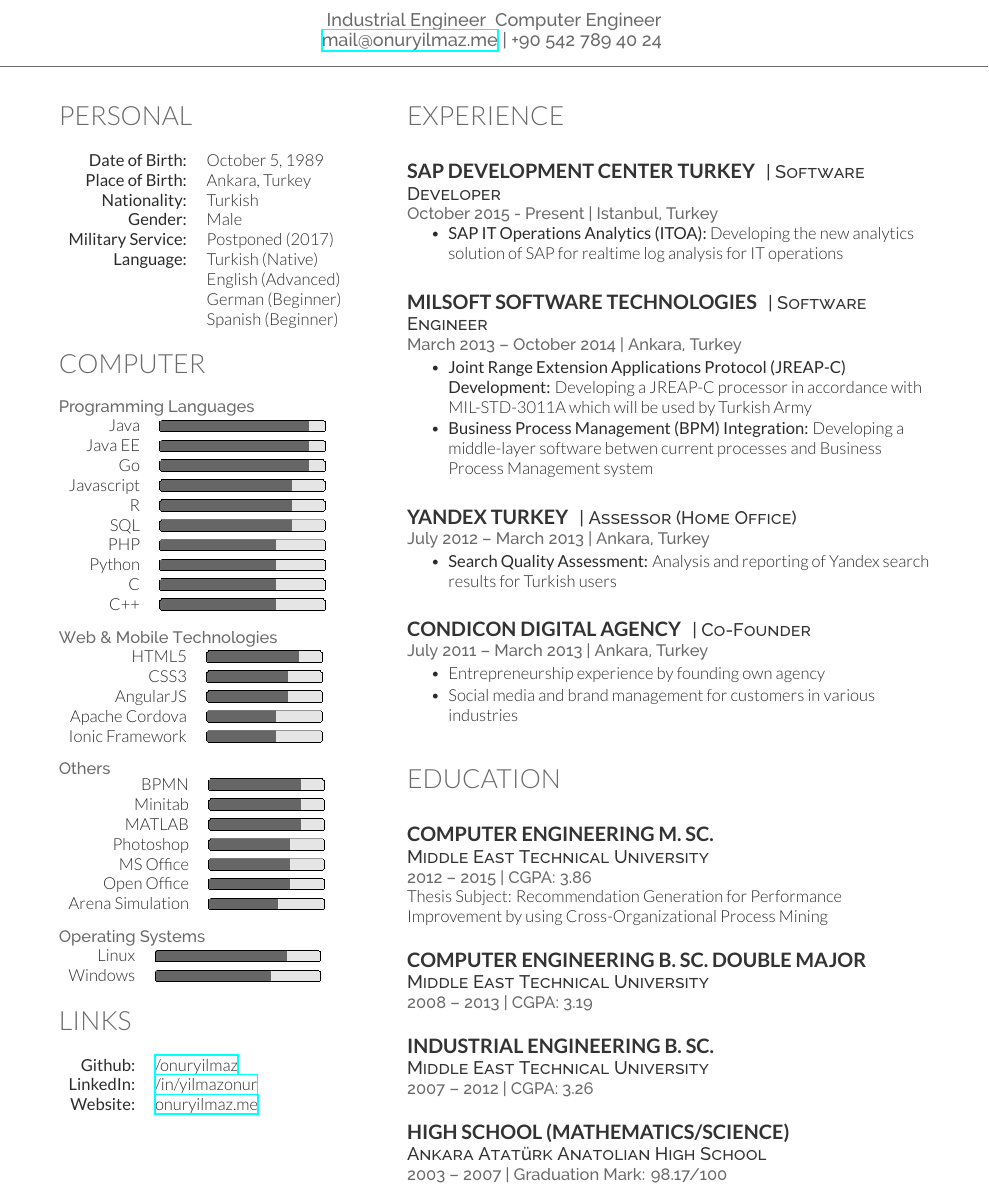
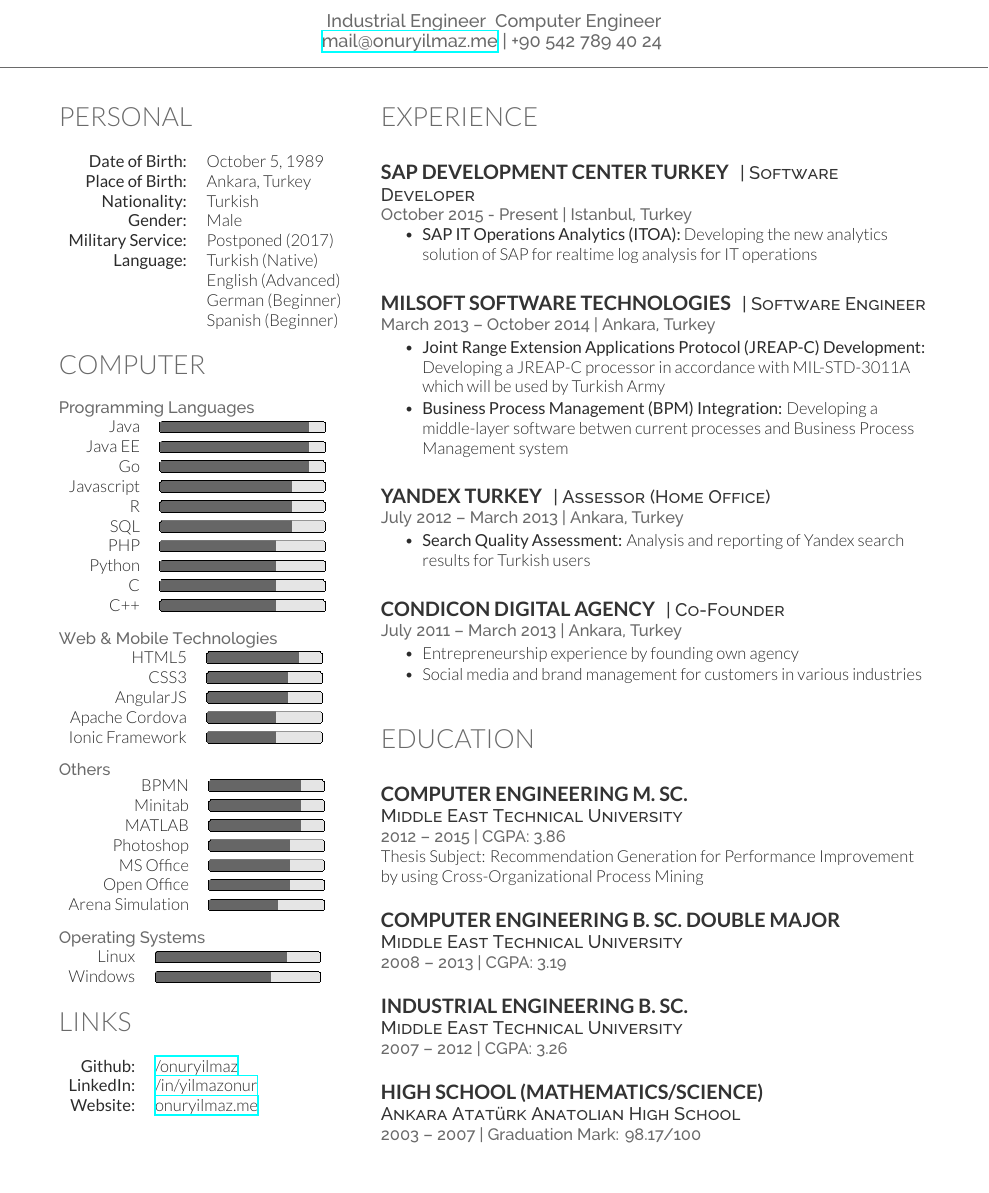
Before and after one commit to talipozakca/cv, a LaTeX CV (cv.tex): part of the page, cut so that both start at the same text, the shorter picture padded with empty space. Compiled offline with XeLaTeX.

Commit message:
Update cv.tex

```diff
--- a/cv.tex
+++ b/cv.tex
@@ -10,13 +10,13 @@
 \href{mailto:mail@onuryilmaz.me}{mail@onuryilmaz.me} | +90 542 789 40 24
 }
 
-\begin{minipage}[t]{0.3\textwidth}
+\begin{minipage}[t]{0.32\textwidth}
 	\input{personal.tex}
 	\input{computer.tex}
 	\input{links.tex}
 \end{minipage}
 \hfill
-\begin{minipage}[t]{0.6\textwidth}
+\begin{minipage}[t]{0.63\textwidth}
 	\input{experience.tex}
 	\input{education.tex}
 \end{minipage}
```
